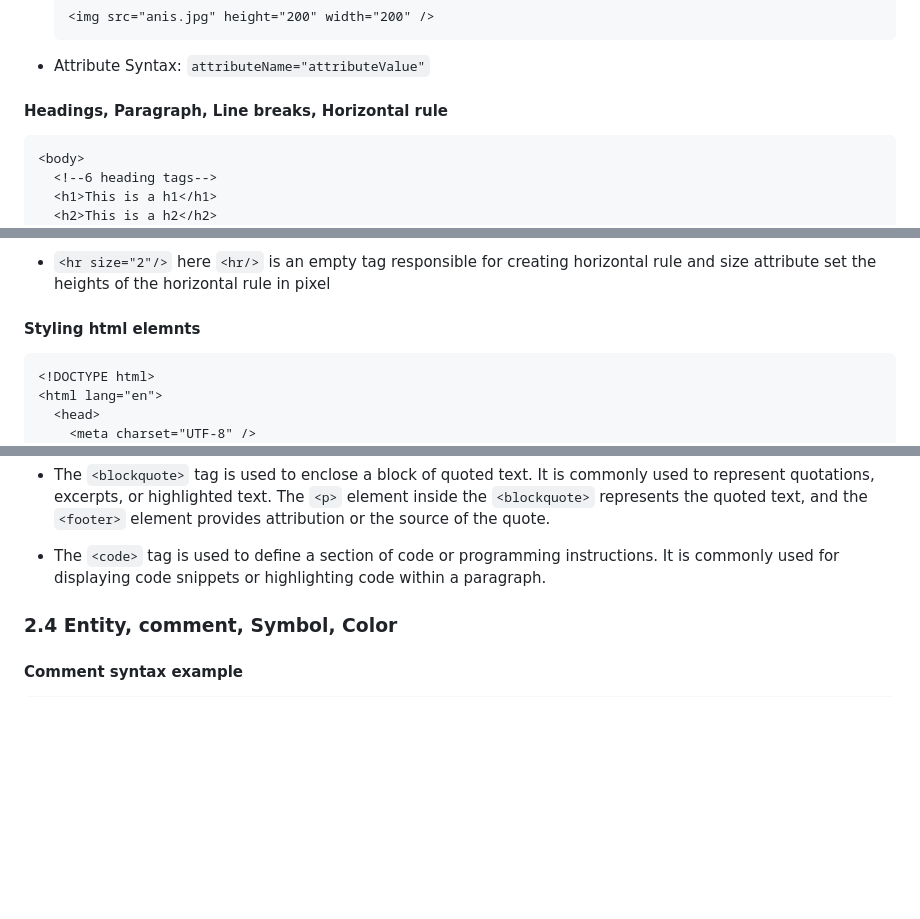
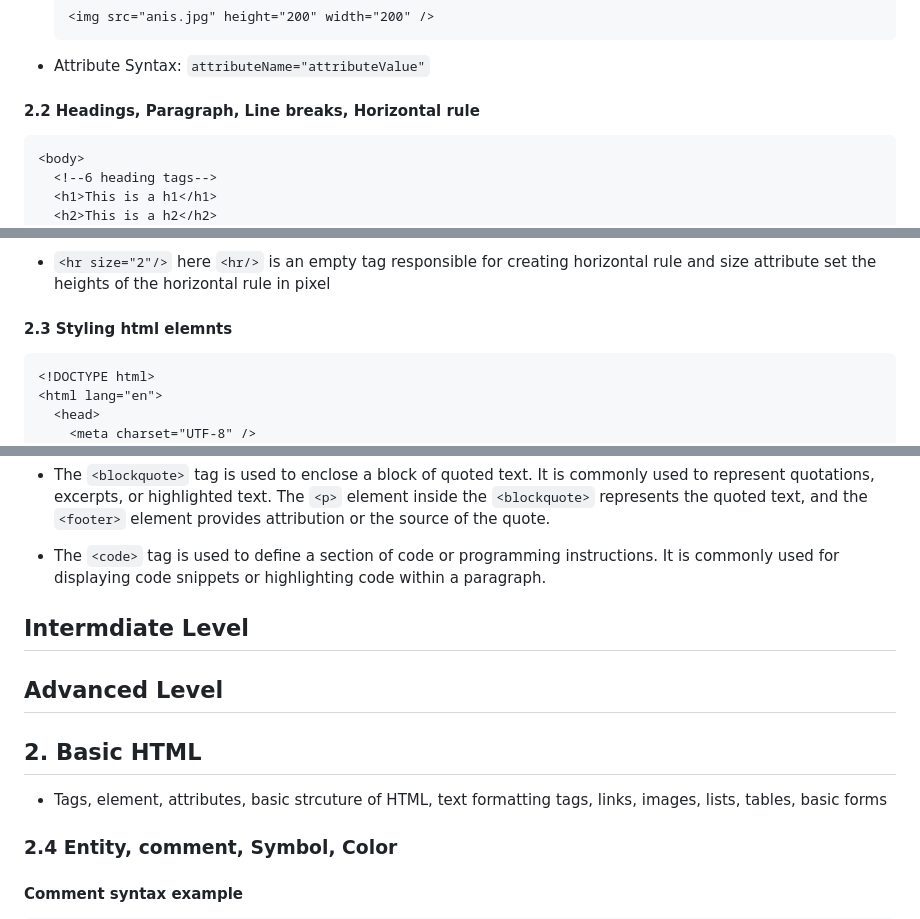
Before and after one commit to anisul-Islam/html-documentation, a Markdown page: README.md, 3 parts joined by grey strips. Drawn GitHub-style; blank space fills up the shorter version.

````diff
--- a/README.md
+++ b/README.md
@@ -314,7 +318,7 @@ To enhance your development environment, install extensions that help with HTML,
 
 - Attribute Syntax: `attributeName="attributeValue"`
 
-#### Headings, Paragraph, Line breaks, Horizontal rule
+#### 2.2 Headings, Paragraph, Line breaks, Horizontal rule
 
 ```html
 <body>
@@ -341,7 +345,7 @@ To enhance your development environment, install extensions that help with HTML,
 - by default, heading tags and paragraph tag create new line (block level element)
 - `<hr size="2"/>` here `<hr/>` is an empty tag responsible for creating horizontal rule and size attribute set the heights of the horizontal rule in pixel
 
-#### Styling html elemnts
+#### 2.3 Styling html elemnts
 
 ```html
 <!DOCTYPE html>
@@ -447,6 +442,15 @@ output of the text-formatting tags is below:
 - The `<blockquote>` tag is used to enclose a block of quoted text. It is commonly used to represent quotations, excerpts, or highlighted text. The `<p>` element inside the `<blockquote>` represents the quoted text, and the `<footer>` element provides attribution or the source of the quote.
 
 - The `<code>` tag is used to define a section of code or programming instructions. It is commonly used for displaying code snippets or highlighting code within a paragraph.
+
+## Intermdiate Level
+
+## Advanced Level
+
+## 2. Basic HTML
+
+- Tags, element, attributes, basic strcuture of HTML, text formatting tags, links, images, lists, tables, basic forms
+
 
 ### 2.4 Entity, comment, Symbol, Color
 
````
Also changed, not shown: other parts of README.md (+12 -17 lines).
